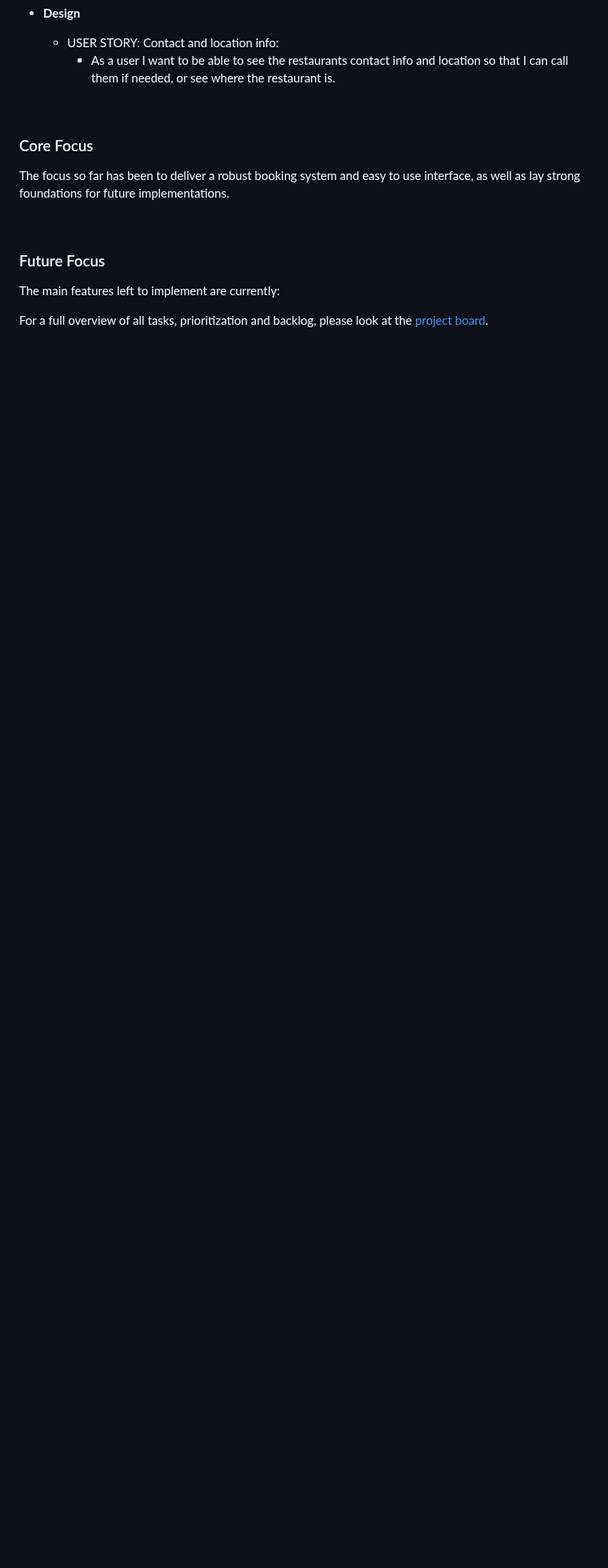
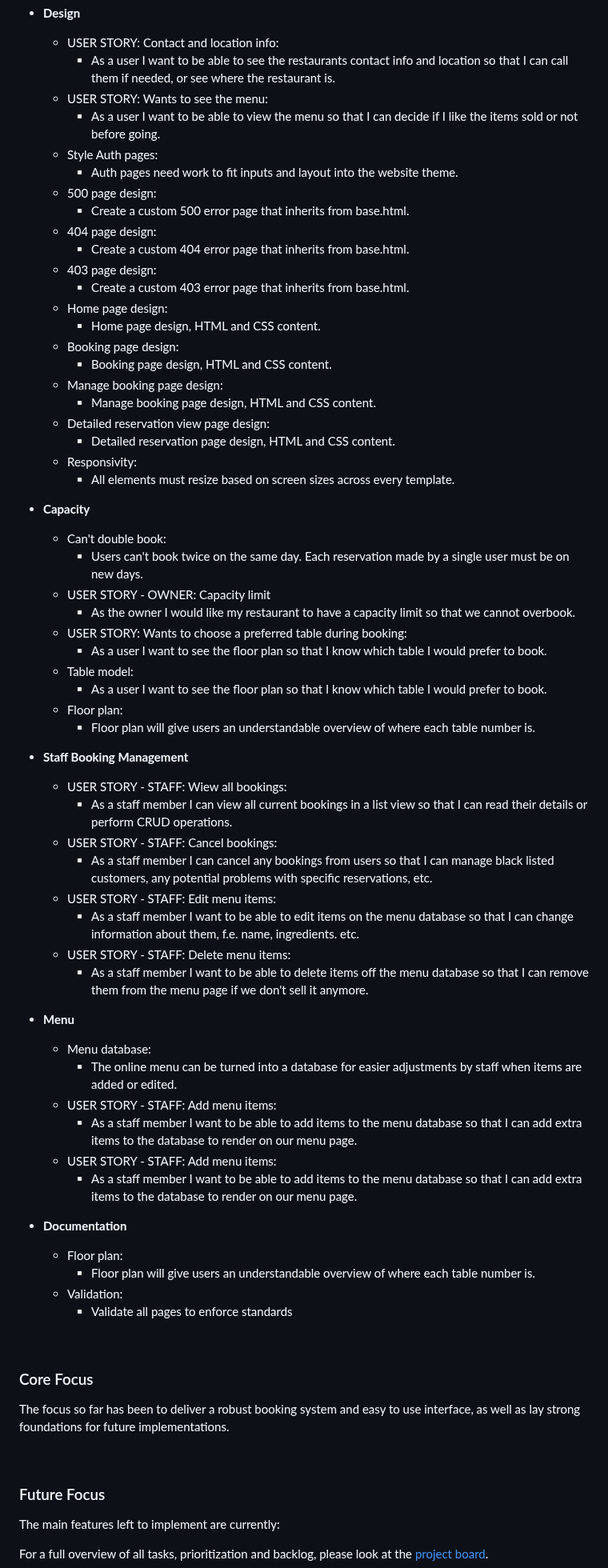
Before and after one commit to jomazzei/charredchops, a Markdown page: README.md, the part around the change. Shown at 80% size. Drawn GitHub-style; blank space fills up the shorter version.

Commit message:
Added all Epics and USs

```diff
--- a/README.md
+++ b/README.md
@@ -151,6 +151,62 @@
 - __Design__
   - USER STORY: Contact and location info:
     - As a user I want to be able to see the restaurants contact info and location so that I can call them if needed, or see where the restaurant is.
+  - USER STORY: Wants to see the menu:
+    - As a user I want to be able to view the menu so that I can decide if I like the items sold or not before going.
+  - Style Auth pages:
+    - Auth pages need work to fit inputs and layout into the website theme.
+  - 500 page design:
+    - Create a custom 500 error page that inherits from base.html.
+  - 404 page design:
+    - Create a custom 404 error page that inherits from base.html.
+  - 403 page design:
+    - Create a custom 403 error page that inherits from base.html.
+  - Home page design:
+    - Home page design, HTML and CSS content.
+  - Booking page design:
+    - Booking page design, HTML and CSS content.
+  - Manage booking page design:
+    - Manage booking page design, HTML and CSS content.
+  - Detailed reservation view page design:
+    - Detailed reservation page design, HTML and CSS content.
+  - Responsivity:
+    - All elements must resize based on screen sizes across every template.
+
+- __Capacity__
+  - Can't double book:
+    - Users can't book twice on the same day. Each reservation made by a single user must be on new days.
+  - USER STORY - OWNER: Capacity limit
+    - As the owner I would like my restaurant to have a capacity limit so that we cannot overbook.
+  - USER STORY: Wants to choose a preferred table during booking:
+    - As a user I want to see the floor plan so that I know which table I would prefer to book.
+  - Table model:
+    - As a user I want to see the floor plan so that I know which table I would prefer to book.
+  - Floor plan:
+    - Floor plan will give users an understandable overview of where each table number is.
+
+- __Staff Booking Management__
+  - USER STORY - STAFF: Wiew all bookings:
+    - As a staff member I can view all current bookings in a list view so that I can read their details or perform CRUD operations.
+  - USER STORY - STAFF: Cancel bookings:
+    - As a staff member I can cancel any bookings from users so that I can manage black listed customers, any potential problems with specific reservations, etc.
+  - USER STORY - STAFF: Edit menu items:
+    - As a staff member I want to be able to edit items on the menu database so that I can change information about them, f.e. name, ingredients. etc.
+  - USER STORY - STAFF: Delete menu items:
+    - As a staff member I want to be able to delete items off the menu database so that I can remove them from the menu page if we don't sell it anymore.
+
+- __Menu__
+  - Menu database:
+    - The online menu can be turned into a database for easier adjustments by staff when items are added or edited.
+  - USER STORY - STAFF: Add menu items:
+    - As a staff member I want to be able to add items to the menu database so that I can add extra items to the database to render on our menu page.
+  - USER STORY - STAFF: Add menu items:
+    - As a staff member I want to be able to add items to the menu database so that I can add extra items to the database to render on our menu page.
+
+- __Documentation__
+  - Floor plan:
+    - Floor plan will give users an understandable overview of where each table number is.
+  - Validation:
+    - Validate all pages to enforce standards
 
 <br>
 
```
